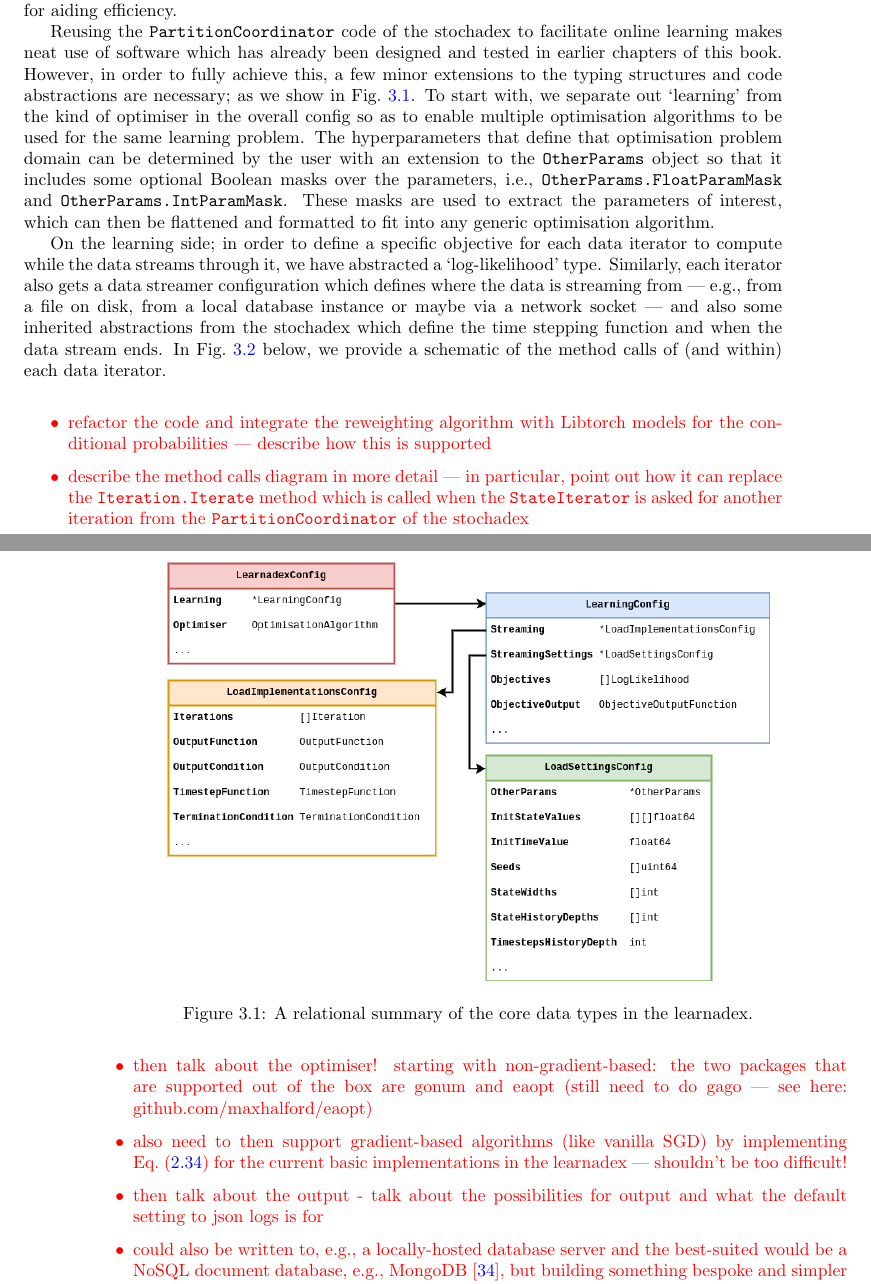
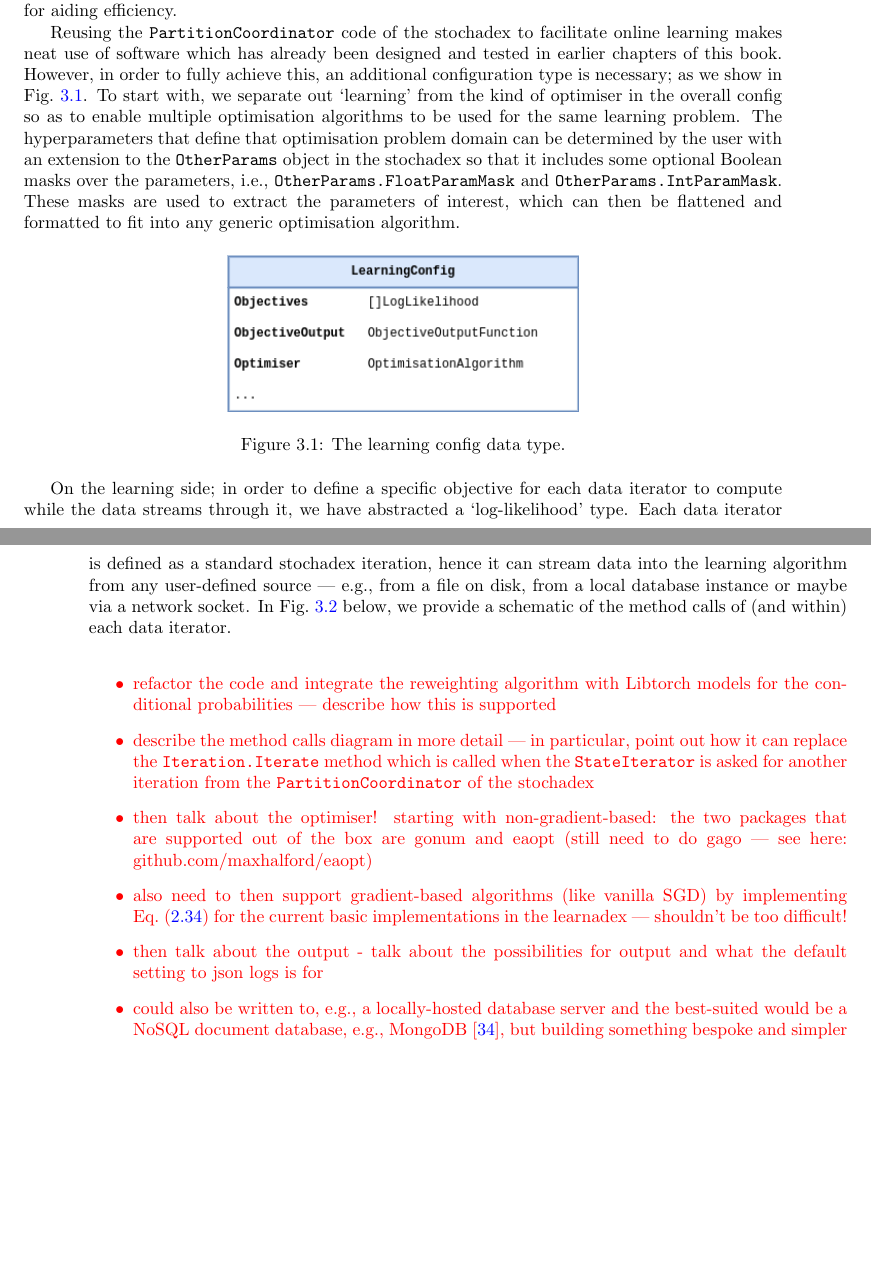
Before and after one commit to umbralcalc/worlds-of-observation, a LaTeX thesis (book.tex, which reads online_learning_software/chapter.tex): two parts of pages 39 and 40 of 74, joined at a grey line, cut so that both start at the same text, the shorter picture padded with empty space. Compiled offline with pdfLaTeX.

Commit message:
updates wrt the new stochadex

```diff
--- a/online_learning_software/chapter.tex
+++ b/online_learning_software/chapter.tex
@@ -46,16 +46,16 @@ Let's now take a step back from the specifics of the probabilistic reweighting a
 
 As we discussed at the end of the last section, the algorithms in the learnadex are all applied in an `online' fashion --- refitting for the optimal hyperparameters $z$ as new data is streamed into them. A challenging aspect of online learning is in managing the computational expense of recomputing the optimal value for $z$ after each new datapoint is sent. To help with this; the user may configure the algorithm recompute the optimum value after larger batches of data have been ingested. The last value of optimum $z$ will also frequently be close to the next optimum in the sequence, so using the former as the initial input into the optimisation routine for the latter is typically very valuable for aiding efficiency.
 
-Reusing the \texttt{PartitionCoordinator} code of the stochadex to facilitate online learning makes neat use of software which has already been designed and tested in earlier chapters of this book. However, in order to fully achieve this, a few minor extensions to the typing structures and code abstractions are necessary; as we show in Fig.~\ref{fig:learnadex-data-types-design}. To start with, we separate out `learning' from the kind of optimiser in the overall config so as to enable multiple optimisation algorithms to be used for the same learning problem. The hyperparameters that define that optimisation problem domain can be determined by the user with an extension to the \texttt{OtherParams} object so that it includes some optional Boolean masks over the parameters, i.e., \texttt{OtherParams.FloatParamMask} and \texttt{OtherParams.IntParamMask}. These masks are used to extract the parameters of interest, which can then be flattened and formatted to fit into any generic optimisation algorithm.
+Reusing the \texttt{PartitionCoordinator} code of the stochadex to facilitate online learning makes neat use of software which has already been designed and tested in earlier chapters of this book. However, in order to fully achieve this, an additional configuration type is necessary; as we show in Fig.~\ref{fig:learnadex-data-types-design}. To start with, we separate out `learning' from the kind of optimiser in the overall config so as to enable multiple optimisation algorithms to be used for the same learning problem. The hyperparameters that define that optimisation problem domain can be determined by the user with an extension to the \texttt{OtherParams} object in the stochadex so that it includes some optional Boolean masks over the parameters, i.e., \texttt{OtherParams.FloatParamMask} and \texttt{OtherParams.IntParamMask}. These masks are used to extract the parameters of interest, which can then be flattened and formatted to fit into any generic optimisation algorithm.
 
 \begin{figure}[h]
 \centering
-\includegraphics[width=12cm]{images/chapter-3-learnadex-data-types.drawio.png}
-\caption{A relational summary of the core data types in the learnadex.}
+\includegraphics[width=7cm]{images/chapter-3-learnadex-data-types.drawio.png}
+\caption{The learning config data type.}
 \label{fig:learnadex-data-types-design}
 \end{figure}
 
-On the learning side; in order to define a specific objective for each data iterator to compute while the data streams through it, we have abstracted a `log-likelihood' type. Similarly, each iterator also gets a data streamer configuration which defines where the data is streaming from --- e.g., from a file on disk, from a local database instance or maybe via a network socket --- and also some inherited abstractions from the stochadex which define the time stepping function and when the data stream ends. In Fig.~\ref{fig:learnadex-data-iterator} below, we provide a schematic of the method calls of (and within) each data iterator.
+On the learning side; in order to define a specific objective for each data iterator to compute while the data streams through it, we have abstracted a `log-likelihood' type. Each data iterator is defined as a standard stochadex iteration, hence it can stream data into the learning algorithm from any user-defined source --- e.g., from a file on disk, from a local database instance or maybe via a network socket. In Fig.~\ref{fig:learnadex-data-iterator} below, we provide a schematic of the method calls of (and within) each data iterator.
 
 \textcolor{red}{\begin{itemize}
 \item{refactor the code and integrate the reweighting algorithm with Libtorch models for the conditional probabilities --- describe how this is supported}
```
Also changed, not shown: book.pdf, images/chapter-3-learnadex-data-types.drawio.png.
